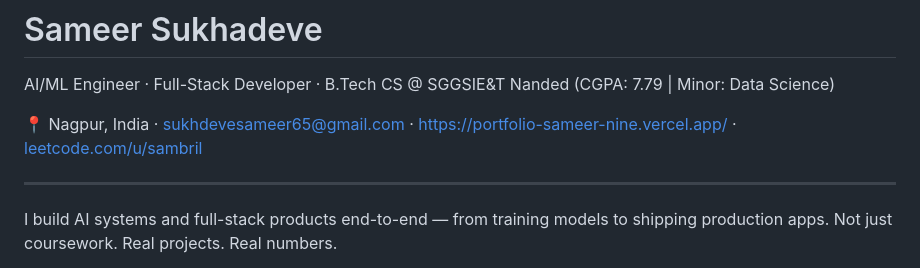
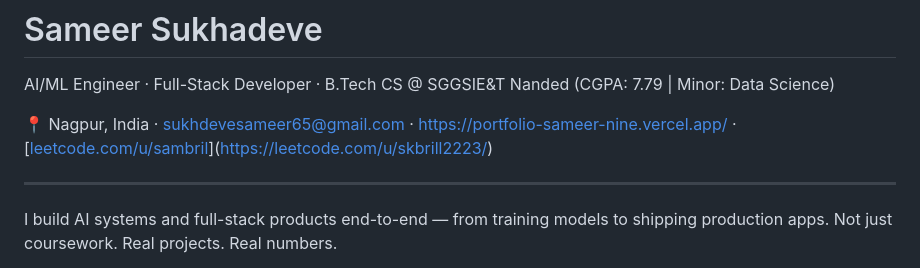
Before and after one commit to SSS449-alt/MY_PORTFOLIO_-., a Markdown page: README.md, the part around the change. GitHub-like rendering.

```diff
--- a/README.md
+++ b/README.md
@@ -2,7 +2,7 @@
 
 AI/ML Engineer · Full-Stack Developer · B.Tech CS @ SGGSIE&T Nanded (CGPA: 7.79 | Minor: Data Science)
 
-📍 Nagpur, India · sukhdevesameer65@gmail.com · [https://portfolio-sameer-nine.vercel.app/](https://my-portfolio-nine-zeta-g53sa16r4i.vercel.app/) · [leetcode.com/u/sambril](https://leetcode.com/u/sambril)
+📍 Nagpur, India · sukhdevesameer65@gmail.com · [https://portfolio-sameer-nine.vercel.app/](https://my-portfolio-nine-zeta-g53sa16r4i.vercel.app/) · [[leetcode.com/u/sambril](https://leetcode.com/u/sambril)](https://leetcode.com/u/skbrill2223/)
 
 ---
 
```
